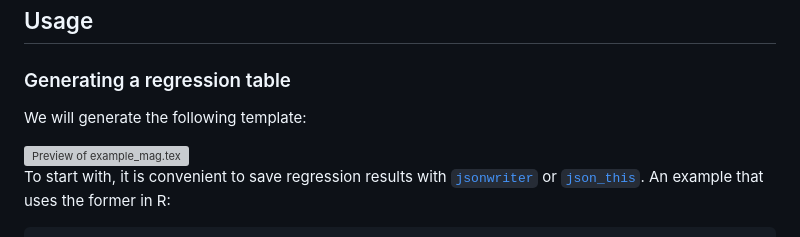
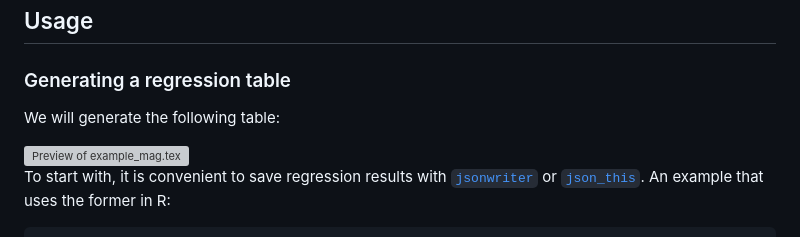
Before and after one commit to gn0/tomltable, a Markdown page: README.md, the part around the change. GitHub-like rendering; grey boxes are pictures that could not be loaded.

Commit message:
README.md: fix word

```diff
--- a/README.md
+++ b/README.md
@@ -32,7 +32,7 @@ $ python3 -m pip install --user ./tomltable
 
 ### Generating a regression table
 
-We will generate the following template:
+We will generate the following table:
 
 <img src="https://codeberg.org/gnyeki/tomltable/raw/branch/main/example/preview_mag.png" alt="Preview of example_mag.tex" width="500" height="253" />
 
```
